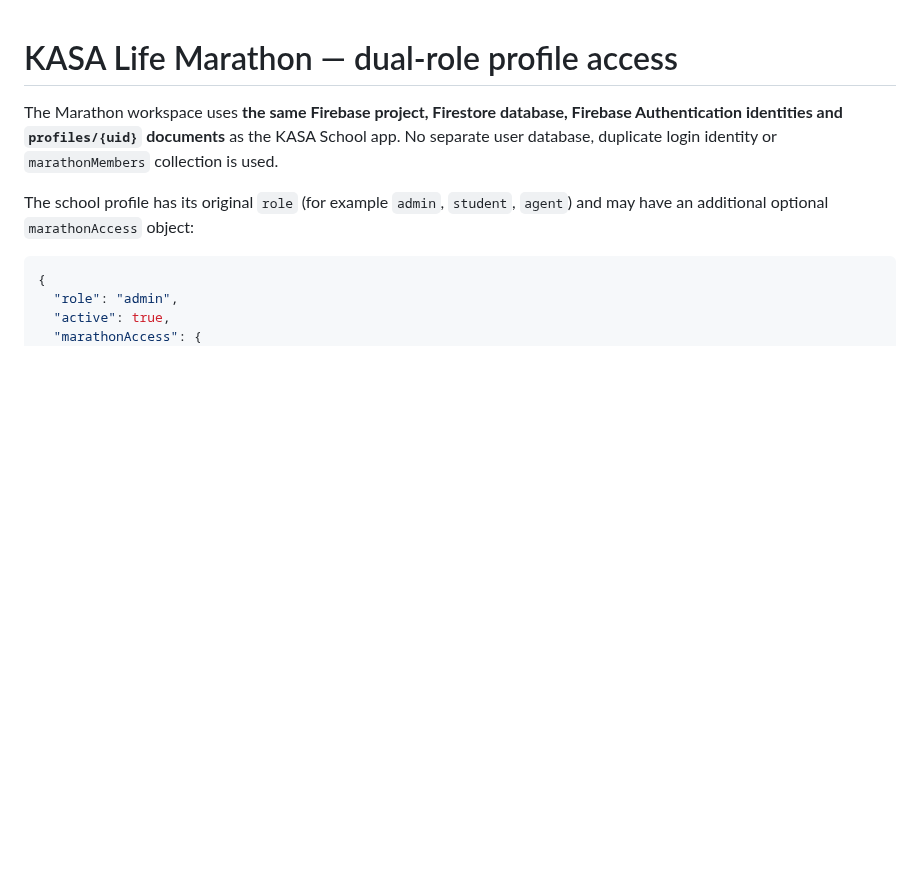
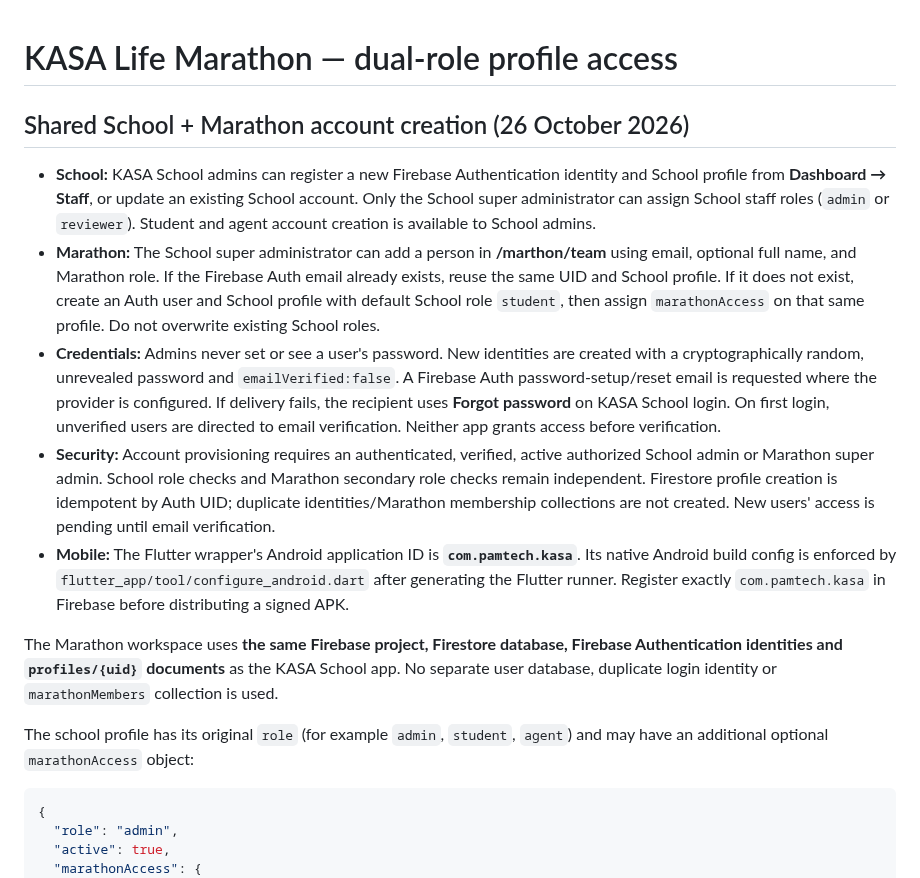
Before and after one commit to pamtechz/kasa, a Markdown page: docs/MARATHON_OPERATIONS.md, the part around the change. Rendered like a GitHub page; blank space fills up the shorter version.

Commit message:
docs: record permanent KASA shared-registration rule and Android package identity

```diff
--- a/docs/MARATHON_OPERATIONS.md
+++ b/docs/MARATHON_OPERATIONS.md
@@ -1,4 +1,13 @@
 # KASA Life Marathon — dual-role profile access
+
+## Shared School + Marathon account creation (26 October 2026)
+
+- **School:** KASA School admins can register a new Firebase Authentication identity and School profile from **Dashboard → Staff**, or update an existing School account. Only the School super administrator can assign School staff roles (`admin` or `reviewer`). Student and agent account creation is available to School admins.
+- **Marathon:** The School super administrator can add a person in **/marthon/team** using email, optional full name, and Marathon role. If the Firebase Auth email already exists, reuse the same UID and School profile. If it does not exist, create an Auth user and School profile with default School role `student`, then assign `marathonAccess` on that same profile. Do not overwrite existing School roles.
+- **Credentials:** Admins never set or see a user's password. New identities are created with a cryptographically random, unrevealed password and `emailVerified:false`. A Firebase Auth password-setup/reset email is requested where the provider is configured. If delivery fails, the recipient uses **Forgot password** on KASA School login. On first login, unverified users are directed to email verification. Neither app grants access before verification.
+- **Security:** Account provisioning requires an authenticated, verified, active authorized School admin or Marathon super admin. School role checks and Marathon secondary role checks remain independent. Firestore profile creation is idempotent by Auth UID; duplicate identities/Marathon membership collections are not created. New users' access is pending until email verification.
+- **Mobile:** The Flutter wrapper's Android application ID is **`com.pamtech.kasa`**. Its native Android build config is enforced by `flutter_app/tool/configure_android.dart` after generating the Flutter runner. Register exactly `com.pamtech.kasa` in Firebase before distributing a signed APK.
+
 
 The Marathon workspace uses **the same Firebase project, Firestore database, Firebase Authentication identities and `profiles/{uid}` documents** as the KASA School app. No separate user database, duplicate login identity or `marathonMembers` collection is used.
 
```
